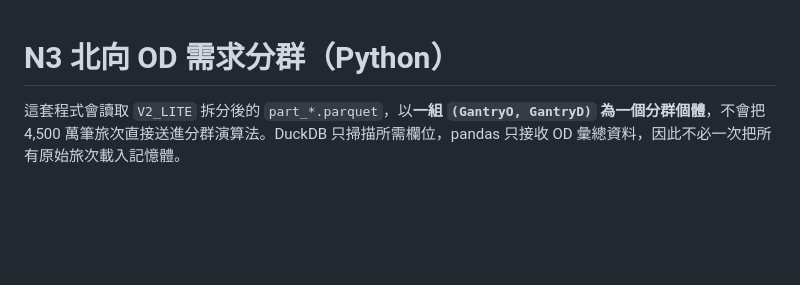
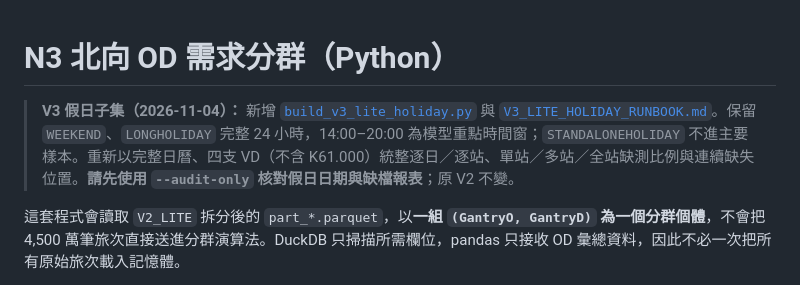
Before and after one commit to aishanchung/Statistical-Practice, a Markdown page: 10_OD-analysis/README.md, the part around the change. GitHub-like rendering; blank space fills up the shorter version.

Commit message:
Link holiday-focused V3 pipeline and four-VD missing-data audit

```diff
--- a/10_OD-analysis/README.md
+++ b/10_OD-analysis/README.md
@@ -1,4 +1,6 @@
 # N3 北向 OD 需求分群（Python）
+
+> **V3 假日子集（2026-11-04）：** 新增 [`build_v3_lite_holiday.py`](build_v3_lite_holiday.py) 與 [`V3_LITE_HOLIDAY_RUNBOOK.md`](V3_LITE_HOLIDAY_RUNBOOK.md)。保留 `WEEKEND`、`LONGHOLIDAY` 完整 24 小時，14:00–20:00 為模型重點時間窗；`STANDALONEHOLIDAY` 不進主要樣本。重新以完整日曆、四支 VD（不含 K61.000）統整逐日／逐站、單站／多站／全站缺測比例與連續缺失位置。**請先使用 `--audit-only` 核對假日日期與缺檔報表**；原 V2 不變。
 
 這套程式會讀取 `V2_LITE` 拆分後的 `part_*.parquet`，以**一組 `(GantryO, GantryD)` 為一個分群個體**，不會把 4,500 萬筆旅次直接送進分群演算法。DuckDB 只掃描所需欄位，pandas 只接收 OD 彙總資料，因此不必一次把所有原始旅次載入記憶體。
 
```
